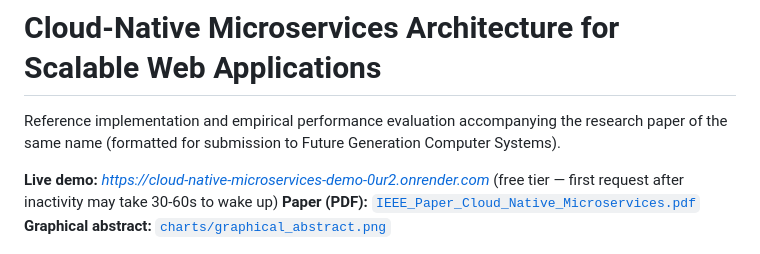
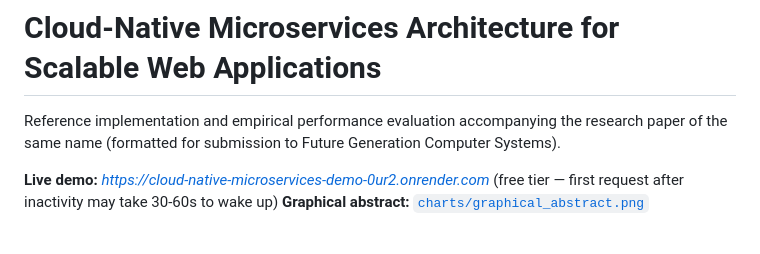
Before and after one commit to SakinaMuzzammil/cloud_native_microservices_architecture, a Markdown page: README.md, the part around the change. Drawn GitHub-style.

```diff
--- a/README.md
+++ b/README.md
@@ -3,7 +3,6 @@
 Reference implementation and empirical performance evaluation accompanying the research paper of the same name (formatted for submission to Future Generation Computer Systems).
 
 **Live demo:** _https://cloud-native-microservices-demo-0ur2.onrender.com_ (free tier — first request after inactivity may take 30-60s to wake up)
-**Paper (PDF):** [`IEEE_Paper_Cloud_Native_Microservices.pdf`](./IEEE_Paper_Cloud_Native_Microservices.pdf)
 **Graphical abstract:** [`charts/graphical_abstract.png`](./charts/graphical_abstract.png)
 
 ![Architecture diagram](./charts/fig0_architecture.png)
```
